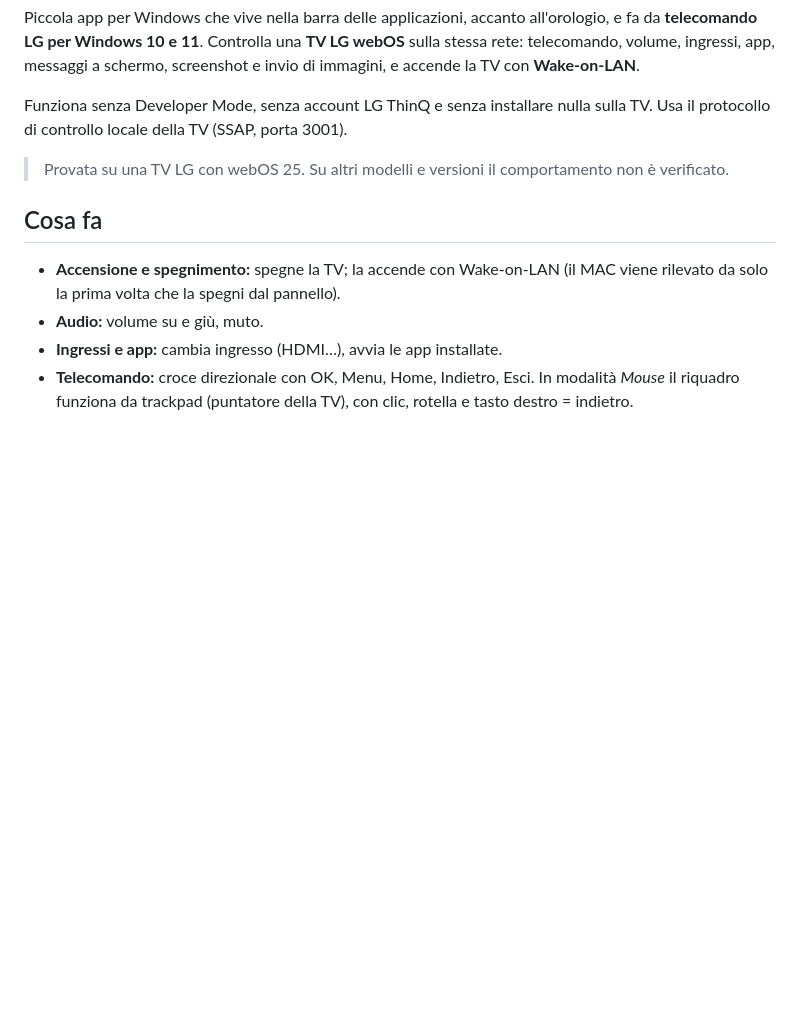
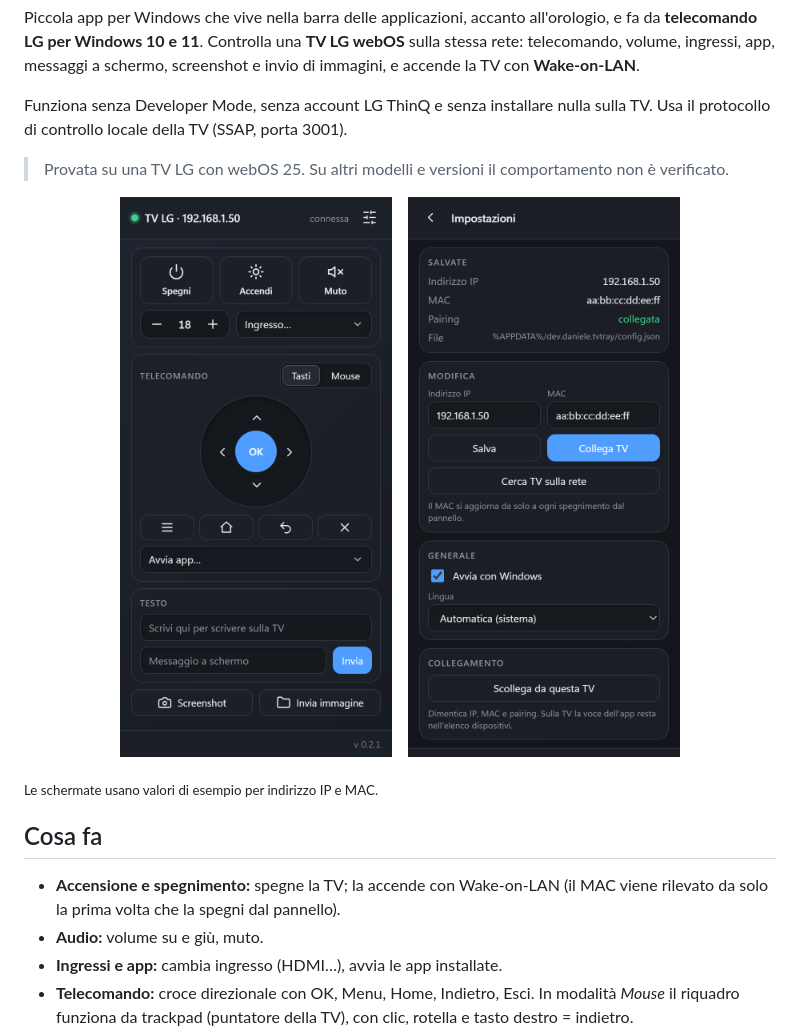
Before and after one commit to DaniChimi/lg-webos-tray-remote, a Markdown page: README.it.md, the part around the change. GitHub-like rendering; pictures changed too: docs/img/panel-it.png (added), docs/img/settings-it.png (added); blank space fills up the shorter version.

```diff
--- a/README.it.md
+++ b/README.it.md
@@ -11,6 +11,14 @@ Funziona senza Developer Mode, senza account LG ThinQ e senza installare nulla s
 Usa il protocollo di controllo locale della TV (SSAP, porta 3001).
 
 > Provata su una TV LG con webOS 25. Su altri modelli e versioni il comportamento non è verificato.
+
+<p align="center">
+  <img src="docs/img/panel-it.png" alt="Pannello telecomando di TV Tray" width="300">
+  &nbsp;&nbsp;
+  <img src="docs/img/settings-it.png" alt="Impostazioni di TV Tray" width="300">
+</p>
+
+<sub>Le schermate usano valori di esempio per indirizzo IP e MAC.</sub>
 
 ## Cosa fa
 
```
Also changed, not shown: README.md (+8 -0 lines), docs/img/panel-en.png (added), docs/img/settings-en.png (added).
